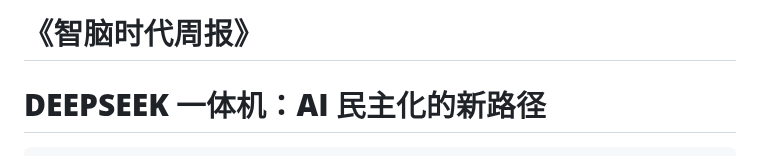
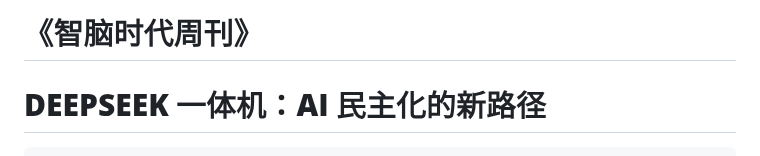
Before and after one commit to img-zhinao/updatefile, a Markdown page: weekly_reports/第1期_DEEPSEEK一体机研报深度分析.md, the part around the change. GitHub-like rendering.

```diff
--- a/weekly_reports/第1期_DEEPSEEK一体机研报深度分析.md
+++ b/weekly_reports/第1期_DEEPSEEK一体机研报深度分析.md
@@ -1,4 +1,4 @@
-# **《智脑时代周报》**
+# **《智脑时代周刊》**
 
 # **DEEPSEEK 一体机：AI 民主化的新路径**
 
```
